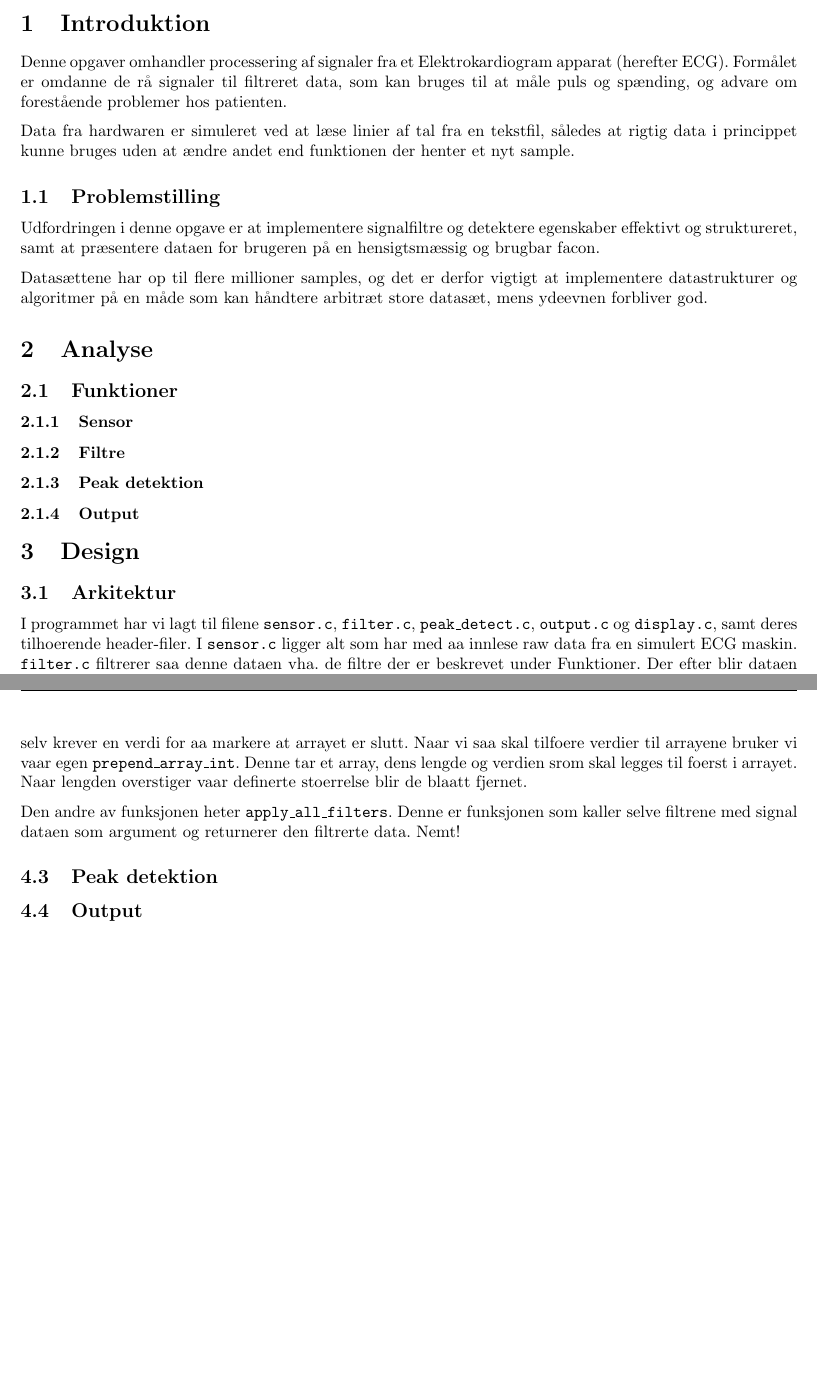
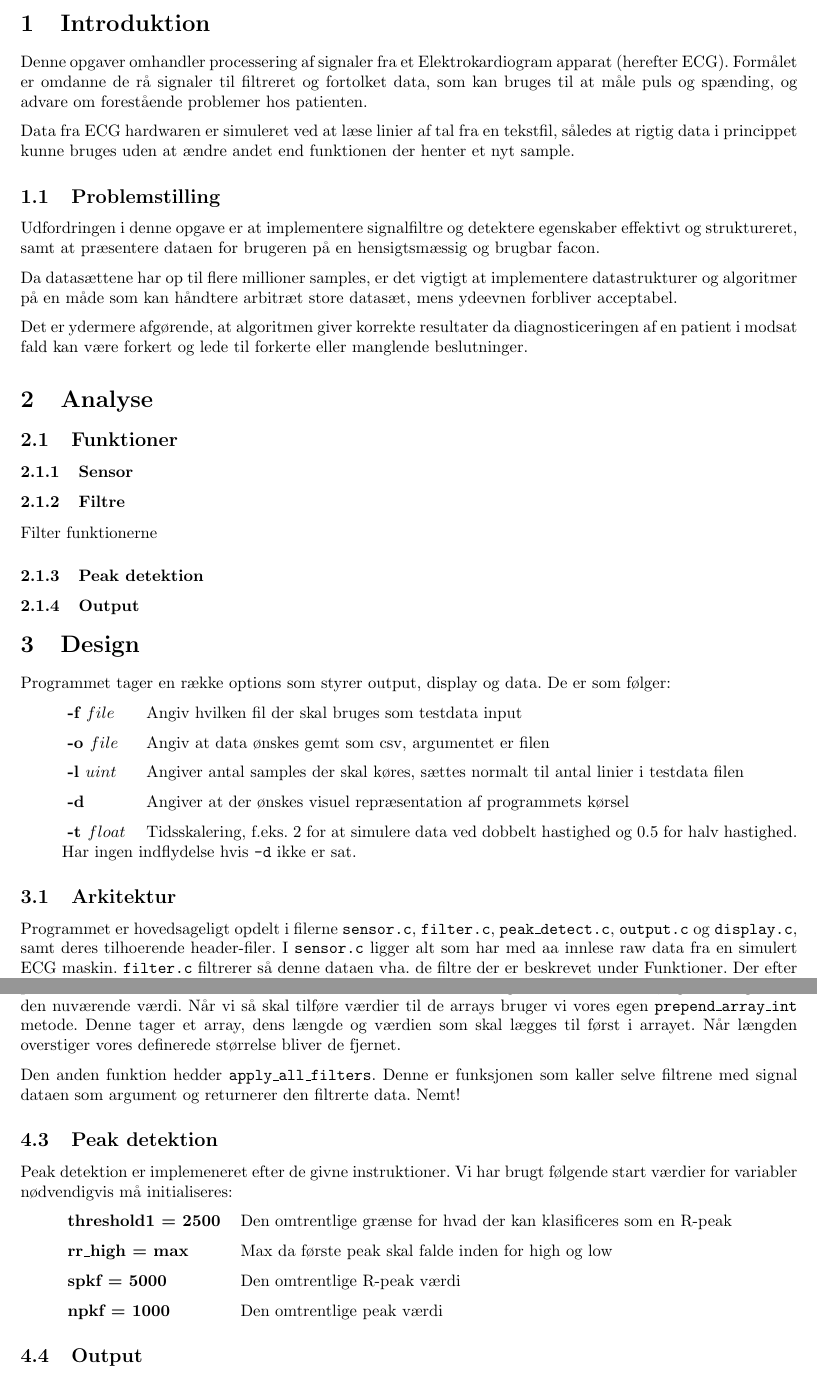
Before and after one commit to mfaerevaag/esys, a LaTeX document (ecg/report/a1.tex): two parts of pages 3 and 5 of 5, joined at a grey line, cut so that both start at the same text, the shorter picture padded with empty space. Compiled offline with pdfLaTeX; the source files are stored in an older character set and shown here as Unicode.

Commit message:
much better graphs, minor report things

```diff
--- a/ecg/report/a1.tex
+++ b/ecg/report/a1.tex
@@ -17,6 +17,7 @@
 \usepackage{abstract}
 \usepackage{url}
 \usepackage{float}
+\usepackage{enumitem}
 
 \newcommand{\code}[1]{\texttt{#1}}
 
@@ -49,26 +50,40 @@
 \clearpage
 
 \section{Introduktion}
-Denne opgaver omhandler processering af signaler fra et Elektrokardiogram apparat (herefter ECG). Formålet er omdanne de rå signaler til filtreret data, som kan bruges til at måle puls og spænding, og advare om forestående problemer hos patienten.
+Denne opgaver omhandler processering af signaler fra et Elektrokardiogram apparat (herefter ECG). Formålet er omdanne de rå signaler til filtreret og fortolket data, som kan bruges til at måle puls og spænding, og advare om forestående problemer hos patienten.
 
-Data fra hardwaren er simuleret ved at læse linier af tal fra en tekstfil, således at rigtig data i princippet kunne bruges uden at ændre andet end funktionen der henter et nyt sample.
+Data fra ECG hardwaren er simuleret ved at læse linier af tal fra en tekstfil, således at rigtig data i princippet kunne bruges uden at ændre andet end funktionen der henter et nyt sample.
 
 \subsection{Problemstilling}
 Udfordringen i denne opgave er at implementere signalfiltre og detektere egenskaber effektivt og struktureret, samt at præsentere dataen for brugeren på en hensigtsmæssig og brugbar facon.
 
-Datasættene har op til flere millioner samples, og det er derfor vigtigt at implementere datastrukturer og algoritmer på en måde som kan håndtere arbitræt store datasæt, mens ydeevnen forbliver god.
+Da datasættene har op til flere millioner samples, er det vigtigt at implementere datastrukturer og algoritmer på en måde som kan håndtere arbitræt store datasæt, mens ydeevnen forbliver acceptabel.
+
+Det er ydermere afgørende, at algoritmen giver korrekte resultater da diagnosticeringen af en patient i modsat fald kan være forkert og lede til forkerte eller manglende beslutninger.
 
 \section{Analyse}
 \subsection{Funktioner}
 \subsubsection{Sensor}
+
 \subsubsection{Filtre}
+Filter funktionerne
 \subsubsection{Peak detektion}
 \subsubsection{Output}
 
 
 \section{Design}
+Programmet tager en række options som styrer output, display og data. De er som følger:
+
+\begin{description}[labelindent=1cm, labelwidth=1.5cm]
+  \item[-f $file$] Angiv hvilken fil der skal bruges som testdata input
+  \item[-o $file$] Angiv at data ønskes gemt som csv, argumentet er filen
+  \item[-l $uint$] Angiver antal samples der skal køres, sættes normalt til antal linier i testdata filen
+  \item[-d] Angiver at der ønskes visuel repræsentation af programmets kørsel
+  \item[-t $float$] Tidsskalering, f.eks. 2 for at simulere data ved dobbelt hastighed og 0.5 for halv hastighed. Har ingen indflydelse hvis \code{-d} ikke er sat.
+\end{description}
+
 \subsection{Arkitektur}
-I programmet har vi lagt til filene \code{sensor.c}, \code{filter.c}, \code{peak\_detect.c}, \code{output.c} og \code{display.c}, samt deres tilhoerende header-filer. I \code{sensor.c} ligger alt som har med aa innlese raw data fra en simulert ECG maskin. \code{filter.c} filtrerer saa denne dataen vha. de filtre der er beskrevet under Funktioner. Der efter blir dataen gitt over til \code{peak\_detect.c} som ser efter peaks, puls og eventuelle abnormaliteter i hjerterytmen. Denne informasjonen, i tillegg til den filtrerede data, blir saa outputtet eller displayed med enten \code{output.c} eller \code{display.c}.
+Programmet er hovedsageligt opdelt i filerne \code{sensor.c}, \code{filter.c}, \code{peak\_detect.c}, \code{output.c} og \code{display.c}, samt deres tilhoerende header-filer. I \code{sensor.c} ligger alt som har med aa innlese raw data fra en simulert ECG maskin. \code{filter.c} filtrerer så denne dataen vha. de filtre der er beskrevet under Funktioner. Der efter blir dataen gitt over til \code{peak\_detect.c} som ser efter peaks, puls og eventuelle abnormaliteter i hjerterytmen. Denne informasjonen, i tillegg til den filtrerede data, blir saa outputtet eller displayed med enten \code{output.c} eller \code{display.c}.
 
 Vi mener dette gir en oversiktelig inndeling av programmet da hver fil, i henhold med navnet, er oppdelt ut i fra selve harware strukturen til en ECG maskin. Man kan derfor nemt foelge prosessen, helt fra signalet blir avlest, filtrert, behandlet og til slutt vist til brukeren.
 
@@ -107,11 +122,24 @@ For hver av filtrene har vi en metode som heter for eksempel \code{apply\_low\_p
 
 Da det vil ta meget kode aa selv kjoere alle disse algoritmene. Under denne prosessen skal man lave et array for hvert filter som dens resultater blir gemt, men passe paa at man ikke gemmer unoedvendig informasjon. I tillegg skal man tenke paa hvilken rekkefoelge de skal kjoeres i og hvilken verdier man gir dem. Alt dette blir meget komplisert og tar meget kode. Derfor har vi lavet to funksjoner der skal abstrahere all denne kompleksitet inn i \code{filters} modulen og gjoere den nemmer og mer oversiktlig aa bruke.
 
-Den foerste av disse to funksjoner heter \code{init\_filters}. Denne deklarerer et array for hvert filter. Stoerrelsen paa disse filtrene settes til 33. Det er fordi filtrene skal maks trenge 32 verdier tilbake, mens spraaket i seg selv krever en verdi for aa markere at arrayet er slutt. Naar vi saa skal tilfoere verdier til arrayene bruker vi vaar egen \code{prepend\_array\_int}. Denne tar et array, dens lengde og verdien srom skal legges til foerst i arrayet. Naar lengden overstiger vaar definerte stoerrelse blir de blaatt fjernet.
+Den foerste av disse to funksjoner heter \code{init\_filters}. Denne deklarerer et array for hvert filter. Stoerrelsen paa disse filtrene settes til 33. Det er fordi filtrene skal maks trenge 32 verdier tilbake, og samtidig holde den nuværende værdi. Når vi så skal tilføre værdier til de arrays bruger vi vores egen \code{prepend\_array\_int} metode. Denne tager et array, dens længde og værdien som skal lægges til først i arrayet. Når længden overstiger vores definerede størrelse bliver de fjernet. %TODO hmm?
 
-Den andre av funksjonen heter \code{apply\_all\_filters}. Denne er funksjonen som kaller selve filtrene med signal dataen som argument og returnerer den filtrerte data. Nemt!
+Den anden funktion hedder \code{apply\_all\_filters}. Denne er funksjonen som kaller selve filtrene med signal dataen som argument og returnerer den filtrerte data. Nemt!
 
 \subsection{Peak detektion}
+Peak detektion er implemeneret efter de givne instruktioner. Vi har brugt følgende start værdier for variabler nødvendigvis må initialiseres:
+
+\begin{description}[labelindent=1cm, labelwidth=3.5cm]
+	\item[threshold1 = 2500]
+      Den omtrentlige grænse for hvad der kan klasificeres som en R-peak
+	\item[rr\_high = max]
+      Max da første peak skal falde inden for high og low
+	\item[spkf = 5000]
+      Den omtrentlige R-peak værdi
+	\item[npkf = 1000]
+      Den omtrentlige peak værdi
+\end{description}
+
 
 
 \subsection{Output}
```
Also changed, not shown: ecg/report/graphs/graph_mwi_bad.pdf (added), ecg/report/graphs/graph_mwi_good.pdf (added), ecg/report/graphs/graph_raw_bad.pdf (added), ecg/report/graphs/graph_raw_good.pdf (added), ecg/report/graphs/graph_single_qrs.pdf (added), ecg/report/a1.tex (6 more changed lines), 2 other files.
